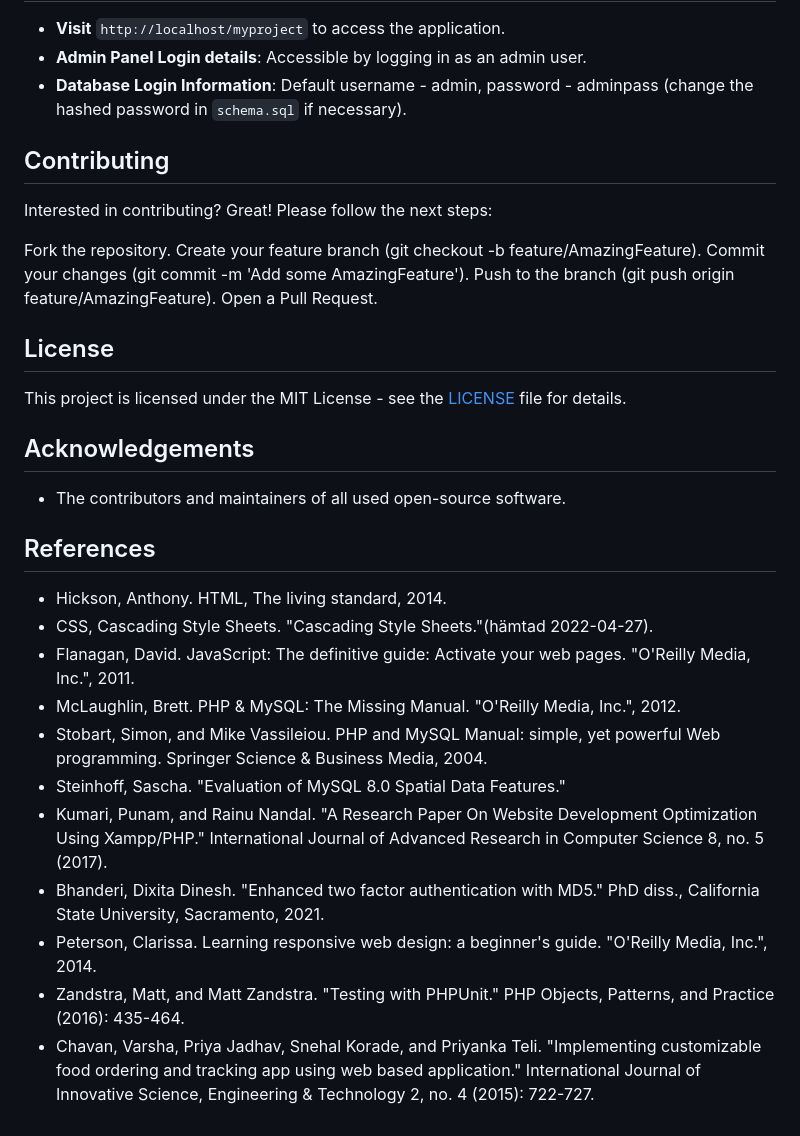
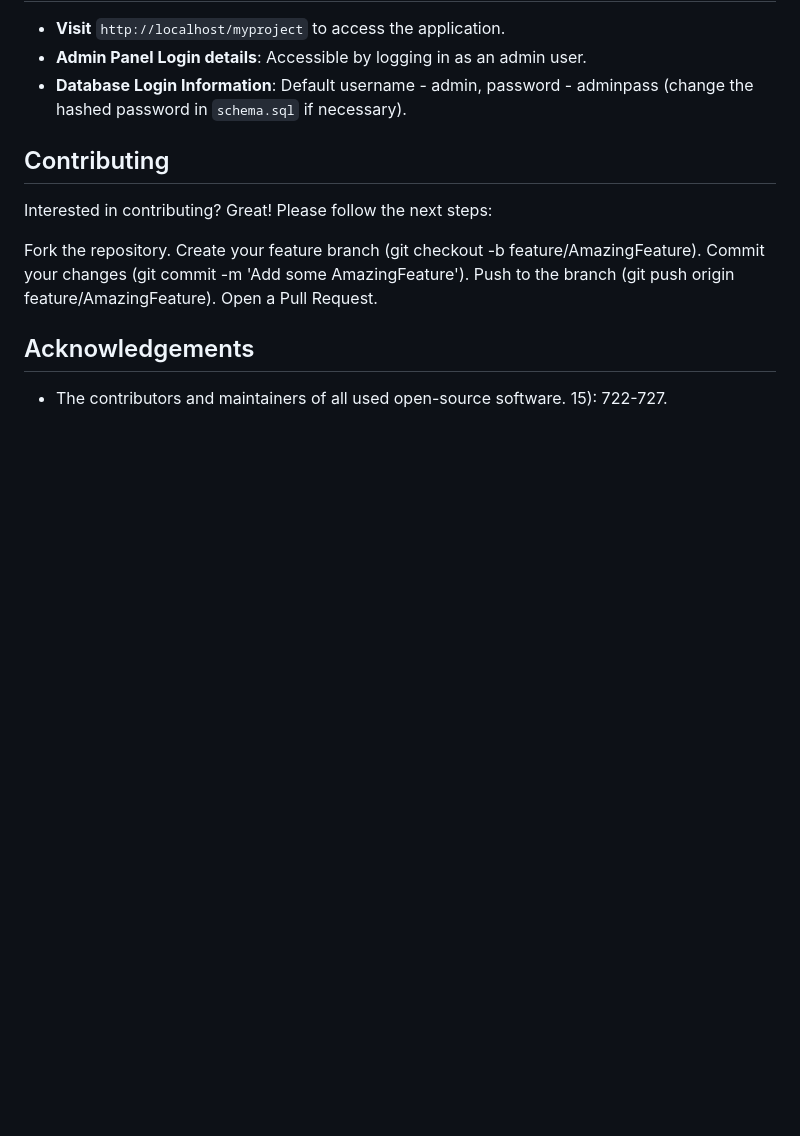
Before and after one commit to ken0325/S350FGroupProject, a Markdown page: README.md, the part around the change. Drawn GitHub-style; blank space fills up the shorter version.

```diff
--- a/README.md
+++ b/README.md
@@ -91,21 +91,6 @@ Interested in contributing? Great! Please follow the next steps:
 
 Fork the repository. Create your feature branch (git checkout -b feature/AmazingFeature). Commit your changes (git commit -m 'Add some AmazingFeature'). Push to the branch (git push origin feature/AmazingFeature). Open a Pull Request.
 
-## License
-This project is licensed under the MIT License - see the [LICENSE](LICENSE) file for details.
-
 ## Acknowledgements
 - The contributors and maintainers of all used open-source software.
-
-## References
-- Hickson, Anthony. HTML, The living standard, 2014.
-- CSS, Cascading Style Sheets. "Cascading Style Sheets."(hämtad 2022-04-27).
-- Flanagan, David. JavaScript: The definitive guide: Activate your web pages. "O'Reilly Media, Inc.", 2011.
-- McLaughlin, Brett. PHP & MySQL: The Missing Manual. "O'Reilly Media, Inc.", 2012.
-- Stobart, Simon, and Mike Vassileiou. PHP and MySQL Manual: simple, yet powerful Web programming. Springer Science & Business Media, 2004.
-- Steinhoff, Sascha. "Evaluation of MySQL 8.0 Spatial Data Features."
-- Kumari, Punam, and Rainu Nandal. "A Research Paper On Website Development Optimization Using Xampp/PHP." International Journal of Advanced Research in Computer Science 8, no. 5 (2017).
-- Bhanderi, Dixita Dinesh. "Enhanced two factor authentication with MD5." PhD diss., California State University, Sacramento, 2021.
-- Peterson, Clarissa. Learning responsive web design: a beginner's guide. "O'Reilly Media, Inc.", 2014.
-- Zandstra, Matt, and Matt Zandstra. "Testing with PHPUnit." PHP Objects, Patterns, and Practice (2016): 435-464.
-- Chavan, Varsha, Priya Jadhav, Snehal Korade, and Priyanka Teli. "Implementing customizable food ordering and tracking app using web based application." International Journal of Innovative Science, Engineering & Technology 2, no. 4 (2015): 722-727.
+15): 722-727.
```
